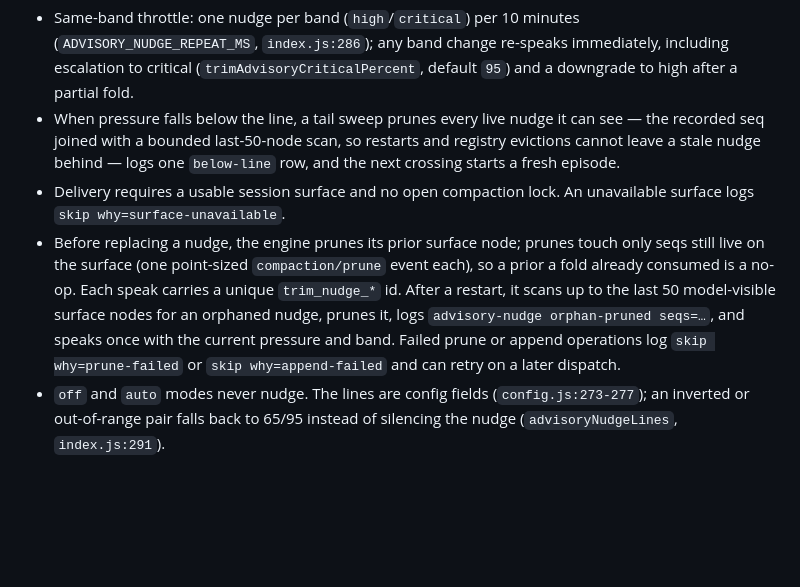
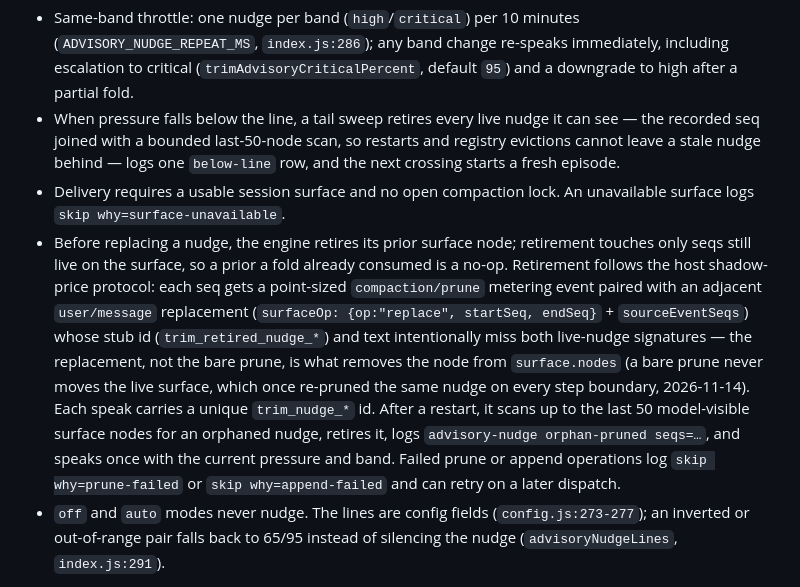
Before and after one commit to mrzturn/dsh-switchman, a Markdown page: docs/context-trim.md, the part around the change. Drawn GitHub-style; blank space fills up the shorter version.

Commit message:
docs(trim): nudge retirement pairs the metering prune with its replacement

```diff
--- a/docs/context-trim.md
+++ b/docs/context-trim.md
@@ -274,20 +274,27 @@ same-turn `ctx_trim_fold`. Rules:
   (`ADVISORY_NUDGE_REPEAT_MS`, `index.js:286`); any band change re-speaks
   immediately, including escalation to critical (`trimAdvisoryCriticalPercent`,
   default `95`) and a downgrade to high after a partial fold.
-- When pressure falls below the line, a tail sweep prunes every live nudge it
+- When pressure falls below the line, a tail sweep retires every live nudge it
 can see — the recorded seq joined with a bounded last-50-node scan, so
 restarts and registry evictions cannot leave a stale nudge behind — logs one
 `below-line` row, and the next crossing starts a fresh episode.
 - Delivery requires a usable session surface and no open compaction lock. An
   unavailable surface logs `skip why=surface-unavailable`.
-- Before replacing a nudge, the engine prunes its prior surface node; prunes
-touch only seqs still live on the surface (one point-sized `compaction/prune`
-event each), so a prior a fold already consumed is a no-op. Each speak
-carries a unique `trim_nudge_*` id. After a restart, it scans up to the last
-50 model-visible surface nodes for an orphaned nudge, prunes it, logs
-`advisory-nudge orphan-pruned seqs=…`, and speaks once with the current
-pressure and band. Failed prune or append operations log `skip why=prune-failed`
-or `skip why=append-failed` and can retry on a later dispatch.
+- Before replacing a nudge, the engine retires its prior surface node; retirement
+touches only seqs still live on the surface, so a prior a fold already consumed
+is a no-op. Retirement follows the host shadow-price protocol: each seq gets a
+point-sized `compaction/prune` metering event paired with an adjacent
+`user/message` replacement (`surfaceOp: {op:"replace", startSeq, endSeq}` +
+`sourceEventSeqs`) whose stub id (`trim_retired_nudge_*`) and text
+intentionally miss both live-nudge signatures — the replacement, not the bare
+prune, is what removes the node from `surface.nodes` (a bare prune never moves
+the live surface, which once re-pruned the same nudge on every step boundary,
+2026-11-14). Each speak carries a unique `trim_nudge_*` id. After a restart, it
+scans up to the last 50 model-visible surface nodes for an orphaned nudge,
+retires it, logs `advisory-nudge orphan-pruned seqs=…`, and speaks once with
+the current pressure and band. Failed prune or append operations log
+`skip why=prune-failed` or `skip why=append-failed` and can retry on a later
+dispatch.
 - `off` and `auto` modes never nudge. The lines are config fields
   (`config.js:273-277`); an inverted or out-of-range pair falls back to 65/95
   instead of silencing the nudge (`advisoryNudgeLines`, `index.js:291`).
```
